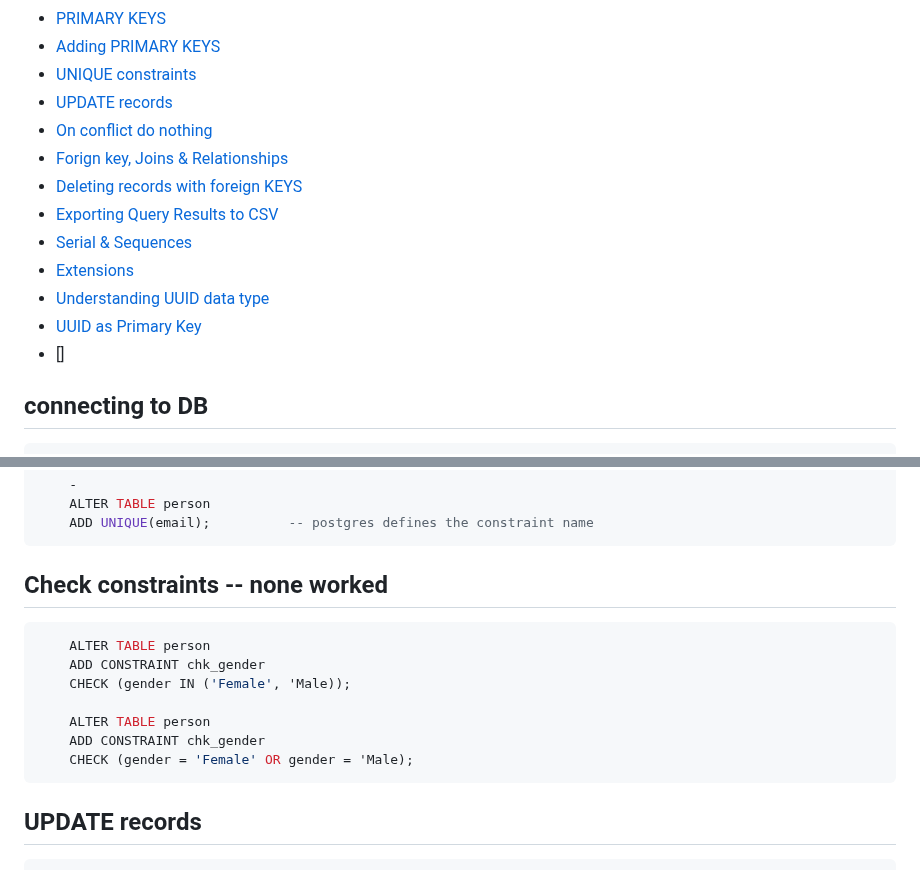
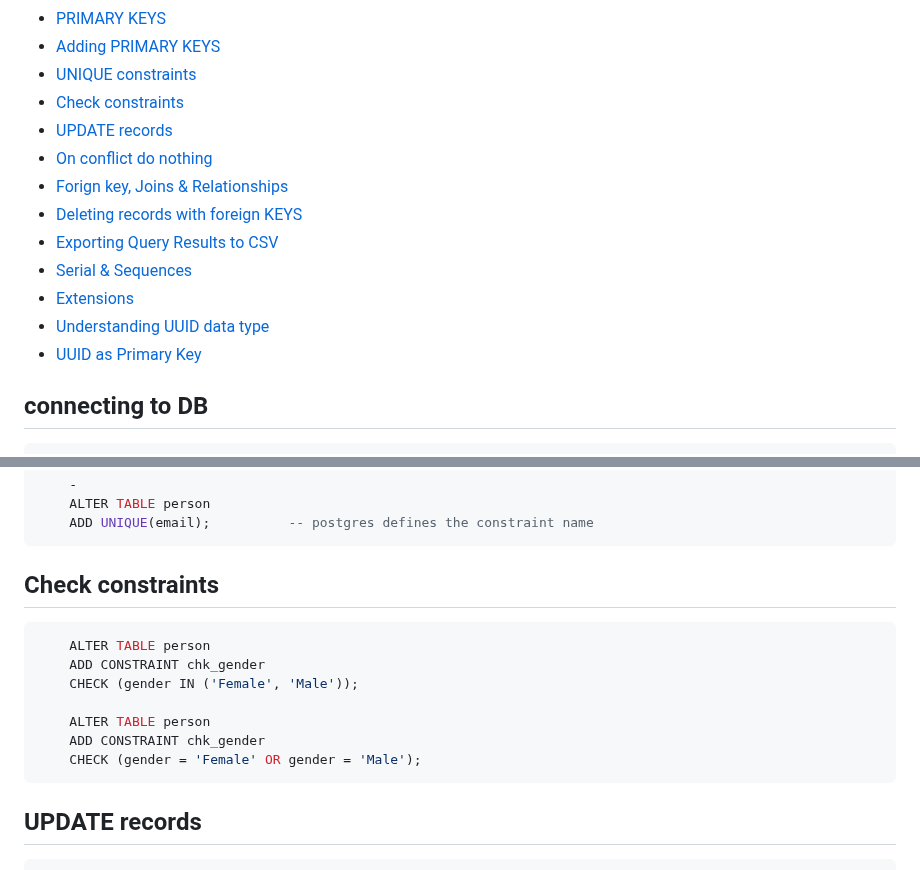
Before and after one commit to mugabiBenjamin/research, a Markdown page: postgresql.md, 2 parts joined by grey strips. Drawn GitHub-style.

Commit message:
Add Check constraints section to PostgreSQL documentation and fix SQL syntax errors

````diff
--- a/postgresql.md
+++ b/postgresql.md
@@ -27,6 +27,7 @@
 - [PRIMARY KEYS](#primary-keys)
 - [Adding PRIMARY KEYS](#adding-primary-keys)
 - [UNIQUE constraints](#unique-constraints)
+- [Check constraints](#check-constraints)
 - [UPDATE records](#update-records)
 - [On conflict do nothing](#on-conflict-do-nothing)
 - [Forign key, Joins & Relationships](#forign-key-joins--relationships)
@@ -36,7 +37,6 @@
 - [Extensions](#extensions)
 - [Understanding UUID data type](#understanding-uuid-data-type)
 - [UUID as Primary Key](#uuid-as-primary-key)
-- []
 
 ## connecting to DB
 
@@ -467,16 +467,16 @@ sudo -u postgres psql -c "GRANT ALL PRIVILEGES ON DATABASE yourdb TO youruser;"
     ADD UNIQUE(email);          -- postgres defines the constraint name
 ```
 
-## Check constraints -- none worked
+## Check constraints
 
 ```sql
     ALTER TABLE person
     ADD CONSTRAINT chk_gender
-    CHECK (gender IN ('Female', 'Male));
+    CHECK (gender IN ('Female', 'Male'));
 
     ALTER TABLE person
     ADD CONSTRAINT chk_gender
-    CHECK (gender = 'Female' OR gender = 'Male);
+    CHECK (gender = 'Female' OR gender = 'Male');
 ```
 
 ## UPDATE records
````
